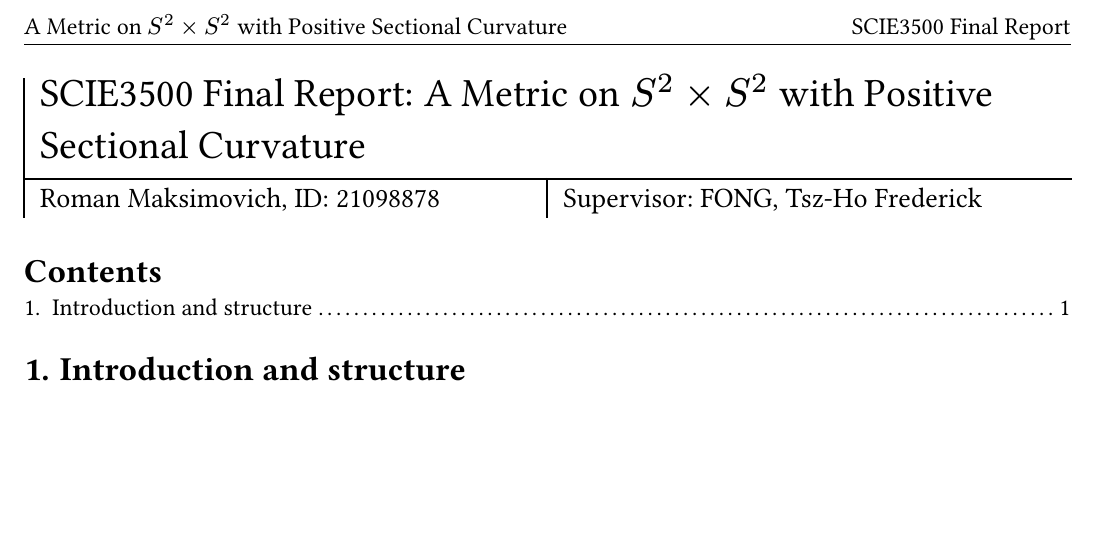
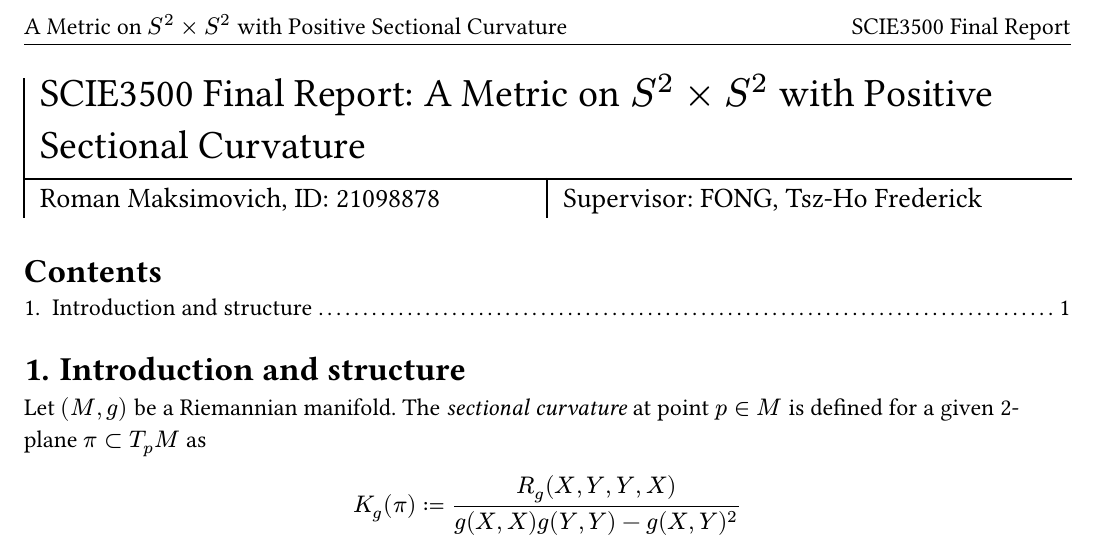
Before and after one commit to thornoar/brendle-hung-formal, a Typst document (final-report.typ): part of the page, cut so that both start at the same text, the shorter picture padded with empty space. The pictures show the PDF file final-report.pdf that the author committed with the source.

```diff
--- a/final-report.typ
+++ b/final-report.typ
@@ -16,3 +16,8 @@
 #outline()
 
 = Introduction and structure
+
+Let $(M, g)$ be a Riemannian manifold. The _sectional curvature_ at point $p in M$ is defined for a given 2-plane $pi subset T_p M$ as
+$
+  K_g (pi) := (R_g (X, Y, Y, X))/(g(X,X) g(Y,Y) - g(X,Y)^2)
+$
```
Also changed, not shown: final-report.pdf, 2 other files.
